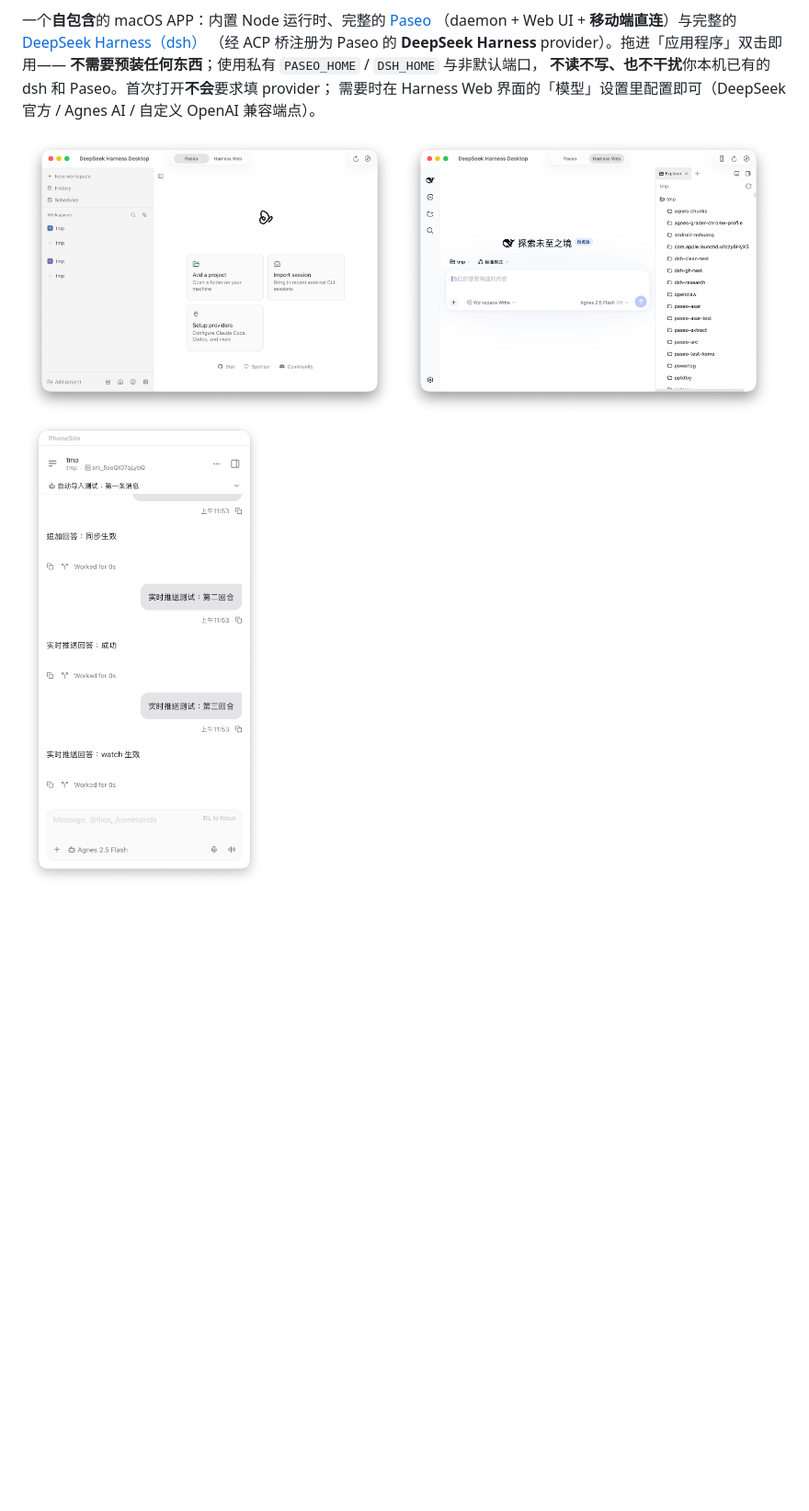
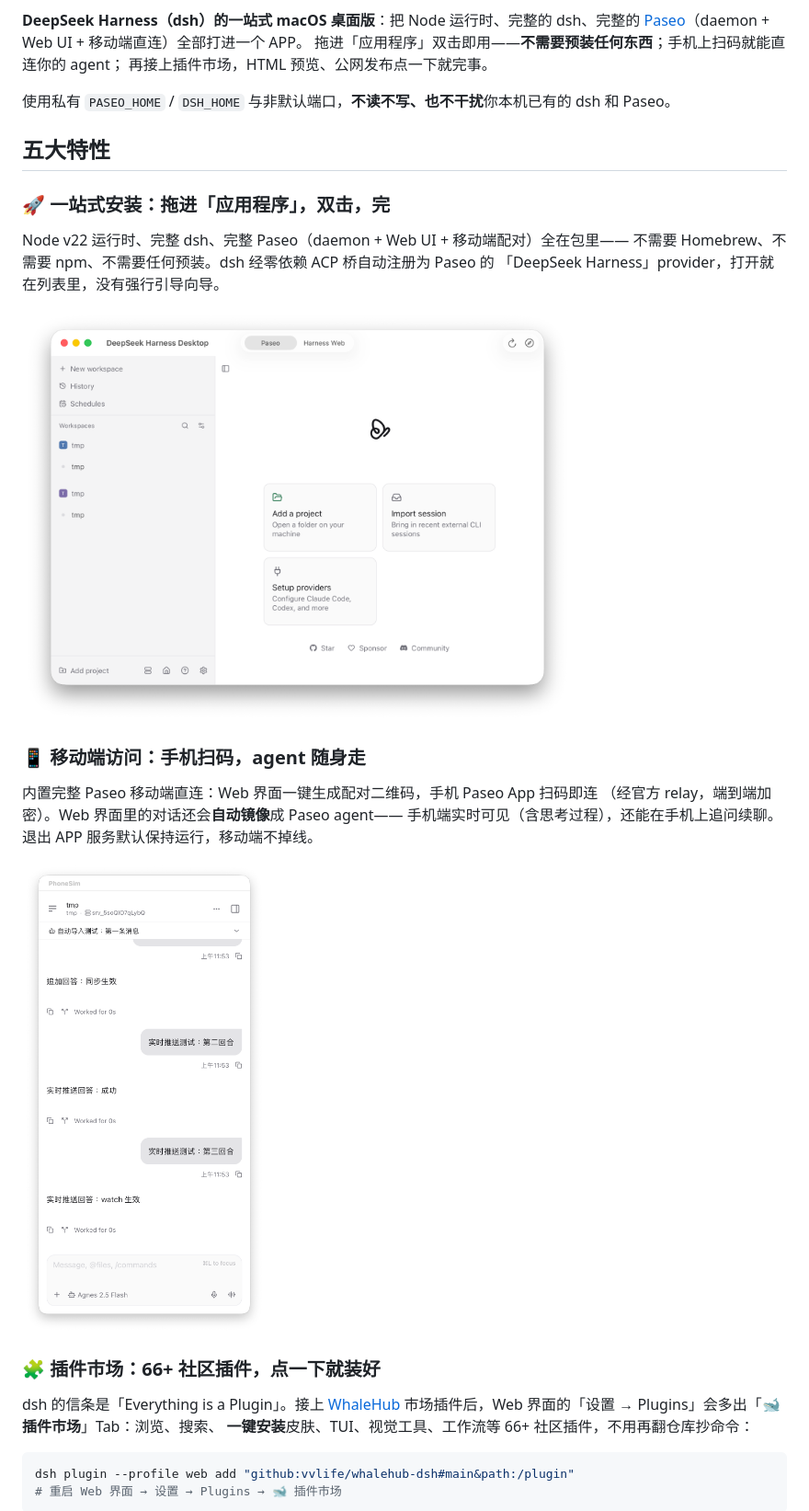
Before and after one commit to vvlife/deepseek-harness-desktop, a Markdown page: README.md, the part around one of its changes. Shown at 92% size. Rendered like a GitHub page; blank space fills up the shorter version.

````diff
--- a/README.md
+++ b/README.md
@@ -4,16 +4,39 @@
 **[⬇ DMG 下载](https://github.com/vvlife/deepseek-harness-desktop/releases/latest)** ·
 [Release Notes](https://github.com/vvlife/deepseek-harness-desktop/releases)
 
-一个**自包含**的 macOS APP：内置 Node 运行时、完整的 [Paseo](https://github.com/getpaseo/paseo)
-（daemon + Web UI + **移动端直连**）与完整的 [DeepSeek Harness（dsh）](https://github.com/deepseek-ai/deepseek-harness)
-（经 ACP 桥注册为 Paseo 的 **DeepSeek Harness** provider）。拖进「应用程序」双击即用——
-**不需要预装任何东西**；使用私有 `PASEO_HOME` / `DSH_HOME` 与非默认端口，
-**不读不写、也不干扰**你本机已有的 dsh 和 Paseo。首次打开**不会**要求填 provider；
-需要时在 Harness Web 界面的「模型」设置里配置即可（DeepSeek 官方 / Agnes AI / 自定义 OpenAI 兼容端点）。
+**DeepSeek Harness（dsh）的一站式 macOS 桌面版**：把 Node 运行时、完整的 dsh、完整的
+[Paseo](https://github.com/getpaseo/paseo)（daemon + Web UI + 移动端直连）全部打进一个 APP。
+拖进「应用程序」双击即用——**不需要预装任何东西**；手机上扫码就能直连你的 agent；
+再接上插件市场，HTML 预览、公网发布点一下就完事。
 
-<p>
-  <img src="docs/images/shot-paseo.png" width="49%" alt="Paseo 界面">
-  <img src="docs/images/shot-harness-web.png" width="49%" alt="Harness Web 界面">
-  <br>
-  <img src="docs/images/shot-mobile-mirror.png" width="32%" alt="手机端实时看到 Harness Web 的镜像对话">
-</p>
+使用私有 `PASEO_HOME` / `DSH_HOME` 与非默认端口，**不读不写、也不干扰**你本机已有的 dsh 和 Paseo。
+
+## 五大特性
+
+### 🚀 一站式安装：拖进「应用程序」，双击，完
+
+Node v22 运行时、完整 dsh、完整 Paseo（daemon + Web UI + 移动端配对）全在包里——
+不需要 Homebrew、不需要 npm、不需要任何预装。dsh 经零依赖 ACP 桥自动注册为 Paseo 的
+「DeepSeek Harness」provider，打开就在列表里，没有强行引导向导。
+
+<p><img src="docs/images/shot-paseo.png" width="72%" alt="打开即用：Paseo 界面，provider 已注册"></p>
+
+### 📱 移动端访问：手机扫码，agent 随身走
+
+内置完整 Paseo 移动端直连：Web 界面一键生成配对二维码，手机 Paseo App 扫码即连
+（经官方 relay，端到端加密）。Web 界面里的对话还会**自动镜像**成 Paseo agent——
+手机端实时可见（含思考过程），还能在手机上追问续聊。退出 APP 服务默认保持运行，移动端不掉线。
+
+<p><img src="docs/images/shot-mobile-mirror.png" width="32%" alt="手机端实时看到 Harness Web 的镜像对话"></p>
+
+### 🧩 插件市场：66+ 社区插件，点一下就装好
+
+dsh 的信条是「Everything is a Plugin」。接上 [WhaleHub](https://github.com/vvlife/whalehub-dsh)
+市场插件后，Web 界面的「设置 → Plugins」会多出「**🐋 插件市场**」Tab：浏览、搜索、
+**一键安装**皮肤、TUI、视觉工具、工作流等 66+ 社区插件，不用再翻仓库抄命令：
+
+```sh
+dsh plugin --profile web add "github:vvlife/whalehub-dsh#main&path:/plugin"
+# 重启 Web 界面 → 设置 → Plugins → 🐋 插件市场
+```
+
````
Also changed, not shown: other parts of README.md (+28 -4 lines), PROMO.md (+67 -29 lines), docs/images/shot-deploy-share.png (added), docs/images/shot-plugin-market.png (added), 1 other file.
